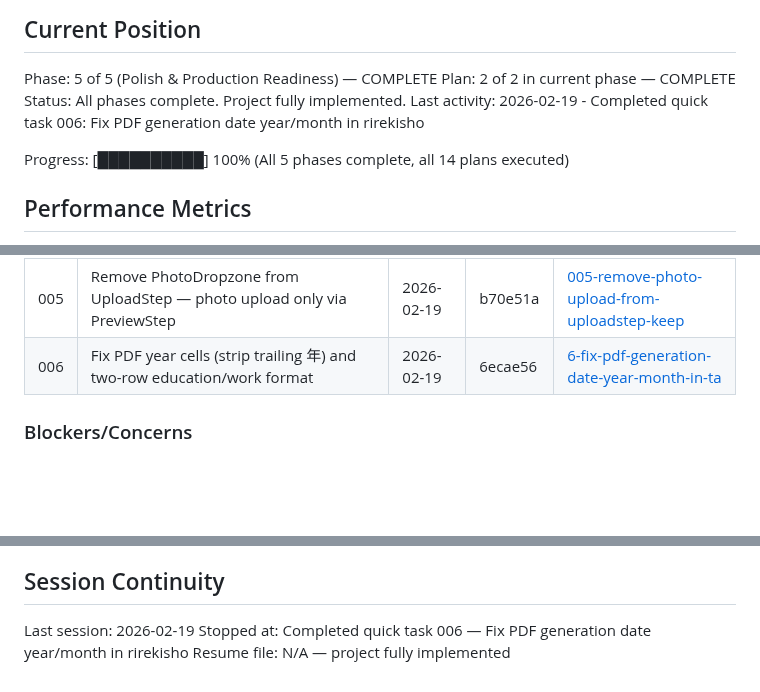
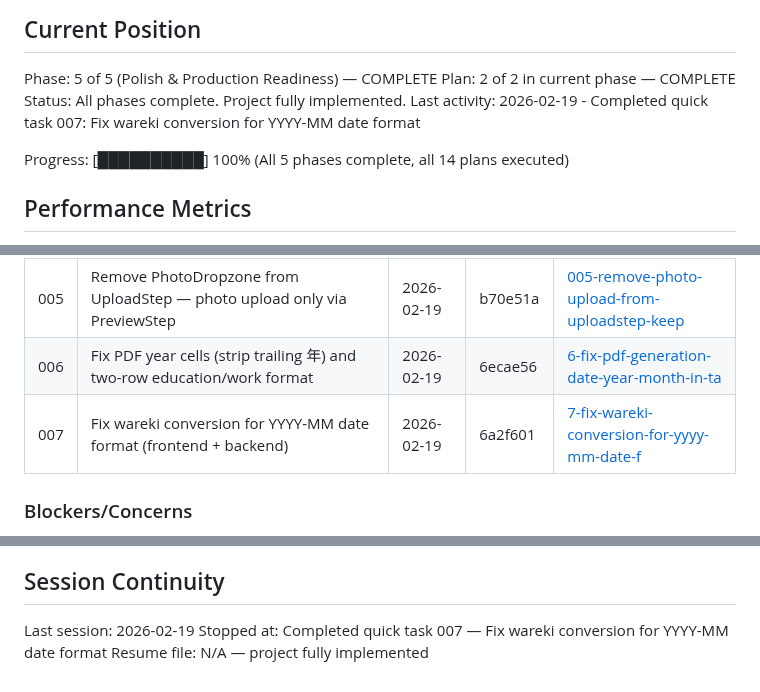
Before and after one commit to meltingBlue3/ai-resume-localizer, a Markdown page: .planning/STATE.md, 3 parts joined by grey strips. Drawn GitHub-style; blank space fills up the shorter version.

Commit message:
docs(quick-007): complete fix-wareki-conversion-for-yyyy-mm-date-f plan

```diff
--- a/.planning/STATE.md
+++ b/.planning/STATE.md
@@ -12,7 +12,7 @@ See: .planning/PROJECT.md (updated 2026-02-18)
 Phase: 5 of 5 (Polish & Production Readiness) — COMPLETE
 Plan: 2 of 2 in current phase — COMPLETE
 Status: All phases complete. Project fully implemented.
-Last activity: 2026-02-19 - Completed quick task 006: Fix PDF generation date year/month in rirekisho
+Last activity: 2026-02-19 - Completed quick task 007: Fix wareki conversion for YYYY-MM date format
 
 Progress: [██████████] 100% (All 5 phases complete, all 14 plans executed)
 
@@ -112,6 +112,7 @@ None yet.
 | 004 | Fix WizardShell main element collapsing to content width on narrow steps | 2026-02-19 | 8538f09 | [004-fix-wizardshell-main-collapse](./quick/004-fix-wizardshell-main-collapse/) |
 | 005 | Remove PhotoDropzone from UploadStep — photo upload only via PreviewStep | 2026-02-19 | b70e51a | [005-remove-photo-upload-from-uploadstep-keep](./quick/5-remove-photo-upload-from-uploadstep-keep/) |
 | 006 | Fix PDF year cells (strip trailing 年) and two-row education/work format | 2026-02-19 | 6ecae56 | [6-fix-pdf-generation-date-year-month-in-ta](./quick/6-fix-pdf-generation-date-year-month-in-ta/) |
+| 007 | Fix wareki conversion for YYYY-MM date format (frontend + backend) | 2026-02-19 | 6a2f601 | [7-fix-wareki-conversion-for-yyyy-mm-date-f](./quick/7-fix-wareki-conversion-for-yyyy-mm-date-f/) |
 
 ### Blockers/Concerns
 
@@ -123,5 +124,5 @@ None yet.
 ## Session Continuity
 
 Last session: 2026-02-19
-Stopped at: Completed quick task 006 — Fix PDF generation date year/month in rirekisho
+Stopped at: Completed quick task 007 — Fix wareki conversion for YYYY-MM date format
 Resume file: N/A — project fully implemented
```
Also changed, not shown: 1 other file.
